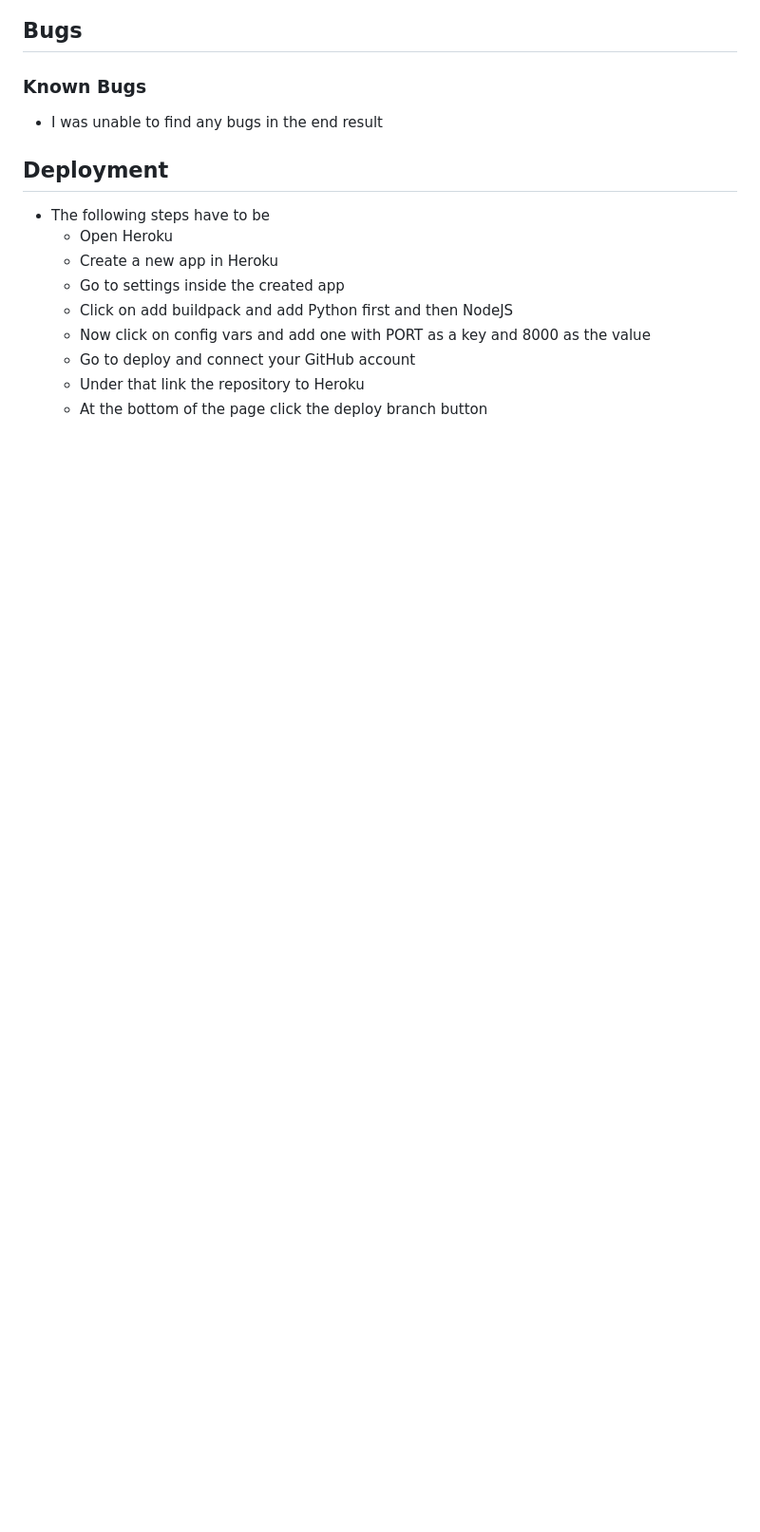
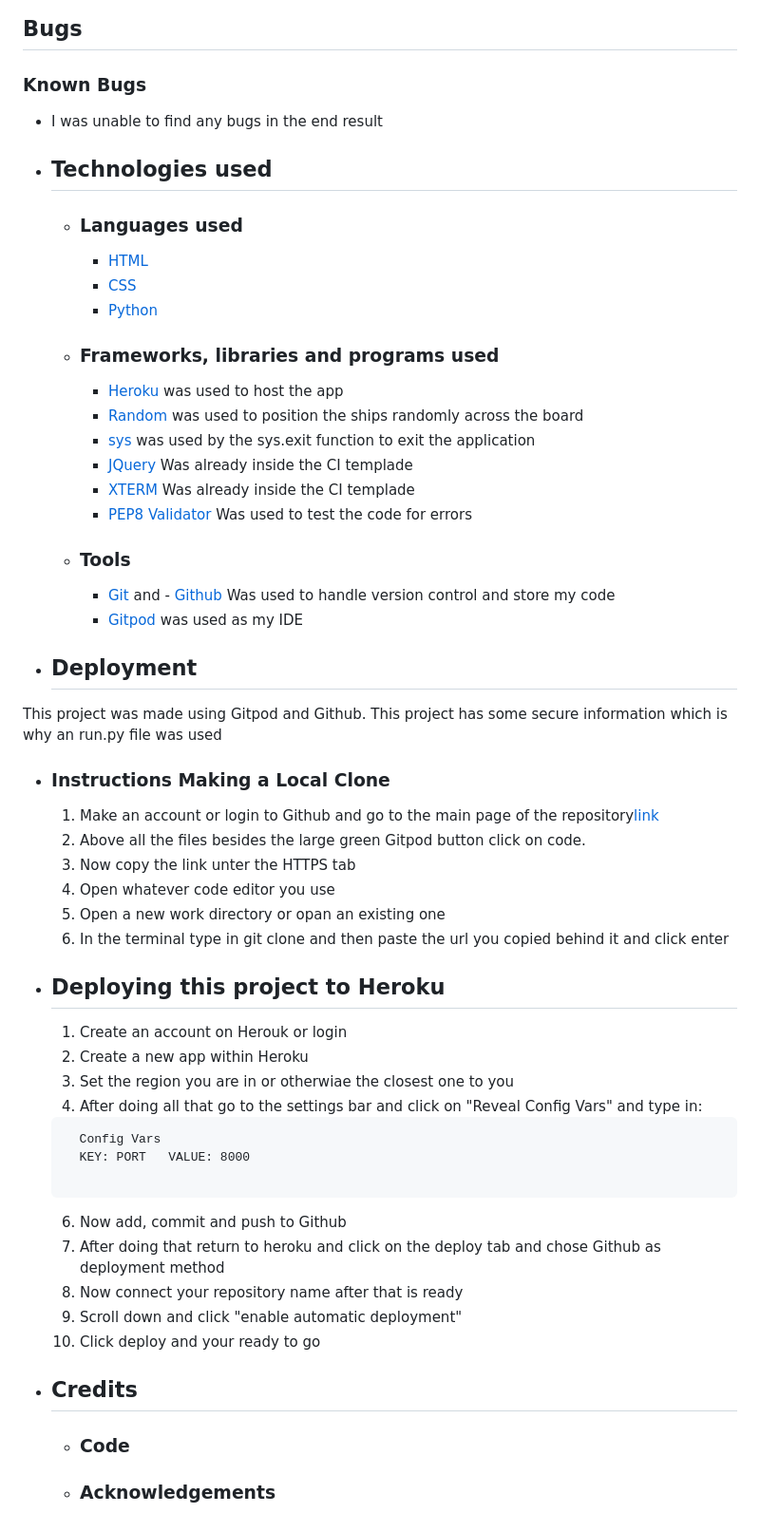
Before and after one commit to NikolaVk/battleship-wars, a Markdown page: README.md, the part around the change printed below. Shown: that part at 95% size. GitHub-like rendering; blank space fills up the shorter version.

Commit message:
Add ux, table of contents, technologies used add redone deployment section

```diff
--- a/README.md
+++ b/README.md
@@ -79,14 +102,63 @@ I ran the code through the PEP8 validator. No errors returned.
 
 - I was unable to find any bugs in the end result
 
-## Deployment
+- ## Technologies used
 
-- The following steps have to be
-    - Open Heroku
-    - Create a new app in Heroku
-    - Go to settings inside the created app
-    - Click on add buildpack and add Python first and then NodeJS
-    - Now click on config vars and add one with PORT as a key and 8000 as the value
-    - Go to deploy and connect your GitHub account
-    - Under that link the repository to Heroku
-    - At the bottom of the page click the deploy branch button
+    - ### Languages used
+
+        - [HTML](https://en.wikipedia.org/wiki/HTML)
+        - [CSS](https://en.wikipedia.org/wiki/Cascading_Style_Sheets)
+        - [Python](https://en.wikipedia.org/wiki/Python_(programming_language))
+
+    - ### Frameworks, libraries and programs used
+
+        - [Heroku](https://dashboard.heroku.com) was used to host the app
+        - [Random](https://docs.python.org/3/library/random.htmlhttps://docs.python.org/3/library/random.html) was used to position the ships randomly across the board
+        - [sys](https://docs.python.org/3/library/sys.html) was used by the sys.exit function to exit the application
+        - [JQuery](https://jquery.com/) Was already inside the CI templade
+        - [XTERM](https://github.com/xtermjs/xterm.js#readme) Was already inside the CI templade
+        - [PEP8 Validator](http://pep8online.com/) Was used to test the code for errors
+
+    - ### Tools
+
+        - [Git](https://nl.wikipedia.org/wiki/Git_(software)) and - [Github](https://www.gitpod.io/docs)  Was used to handle version control and store my code
+        - [Gitpod](https://www.gitpod.io/docs) was used as my IDE
+
+
+- ## Deployment
+
+This project was made using Gitpod and Github. This project has some secure information which is why an run.py file was used
+
+- ### Instructions Making a Local Clone
+
+    1. Make an account or login to Github and go to the main page of the repository[link](https://github.com/NikolaVk/battleship-wars)
+    2. Above all the files besides the large green Gitpod button click on code.
+    3. Now copy the link unter the HTTPS tab
+    4. Open whatever code editor you use
+    5. Open a new work directory or opan an existing one
+    6. In the terminal type in git clone and then paste the url you copied behind it and click enter
+
+
+- ## Deploying this project to Heroku
+
+    1. Create an account on Herouk or login
+    2. Create a new app within Heroku
+    3. Set the region you are in or otherwiae the closest one to you
+    4. After doing all that go to the settings bar and click on "Reveal Config Vars" and type in:
+
+    <pre>
+    Config Vars
+    KEY: PORT   VALUE: 8000
+    </pre>
+
+    6. Now add, commit and push to Github
+    7. After doing that return to heroku and click on the deploy tab and chose Github as deployment method
+    8. Now connect your repository name after that is ready
+    9. Scroll down and click "enable automatic deployment"
+    10. Click deploy and your ready to go
+
+- ## Credits
+
+    - ### Code
+
+    - ### Acknowledgements
```
Also changed, not shown: other parts of README.md (+25 -2 lines), images/startpoint.png (added).
